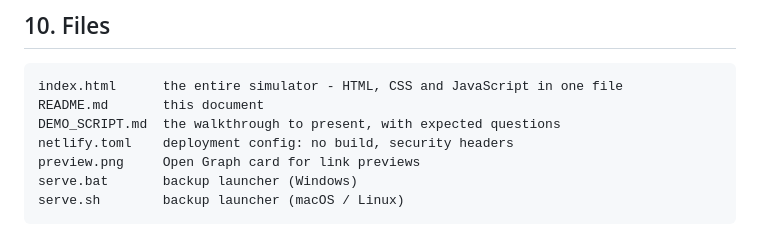
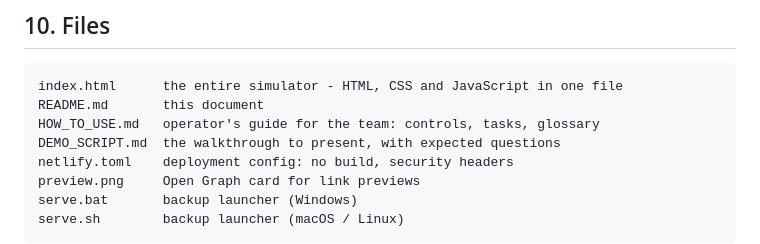
Before and after one commit to vatsal-agra/Bluetooth-Password-Vault, a Markdown page: README.md, the part around the change. GitHub-like rendering.

````diff
--- a/README.md
+++ b/README.md
@@ -278,6 +278,7 @@ with push switch · 3.7 V 500 mAh Li-Po with a TP4056 charger · slide switch ·
 ```
 index.html      the entire simulator - HTML, CSS and JavaScript in one file
 README.md       this document
+HOW_TO_USE.md   operator's guide for the team: controls, tasks, glossary
 DEMO_SCRIPT.md  the walkthrough to present, with expected questions
 netlify.toml    deployment config: no build, security headers
 preview.png     Open Graph card for link previews
````
Also changed, not shown: HOW_TO_USE.md (added, +364 -0 lines).
